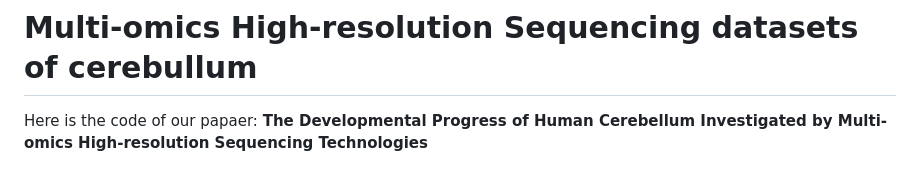
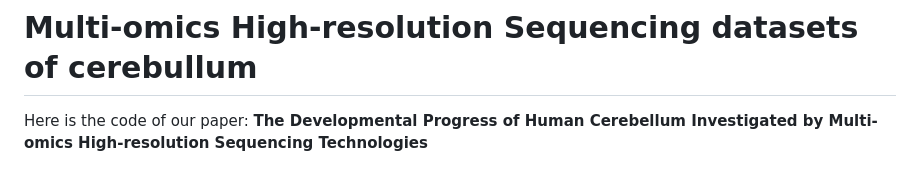
Before and after one commit to NeuroXplorer-XuLab/Multi-omics-human-cerebellum, a Markdown page: README.md, the part around the change. GitHub-like rendering.

```diff
--- a/README.md
+++ b/README.md
@@ -1,6 +1,6 @@
 #  Multi-omics High-resolution Sequencing datasets of cerebullum
 
-Here is the code of our papaer: **The Developmental Progress of Human Cerebellum Investigated by Multi-omics High-resolution Sequencing Technologies**
+Here is the code of our paper: **The Developmental Progress of Human Cerebellum Investigated by Multi-omics High-resolution Sequencing Technologies**
 
 ![breif view of our paper](./picture1/picture1_00.png)
 
```
